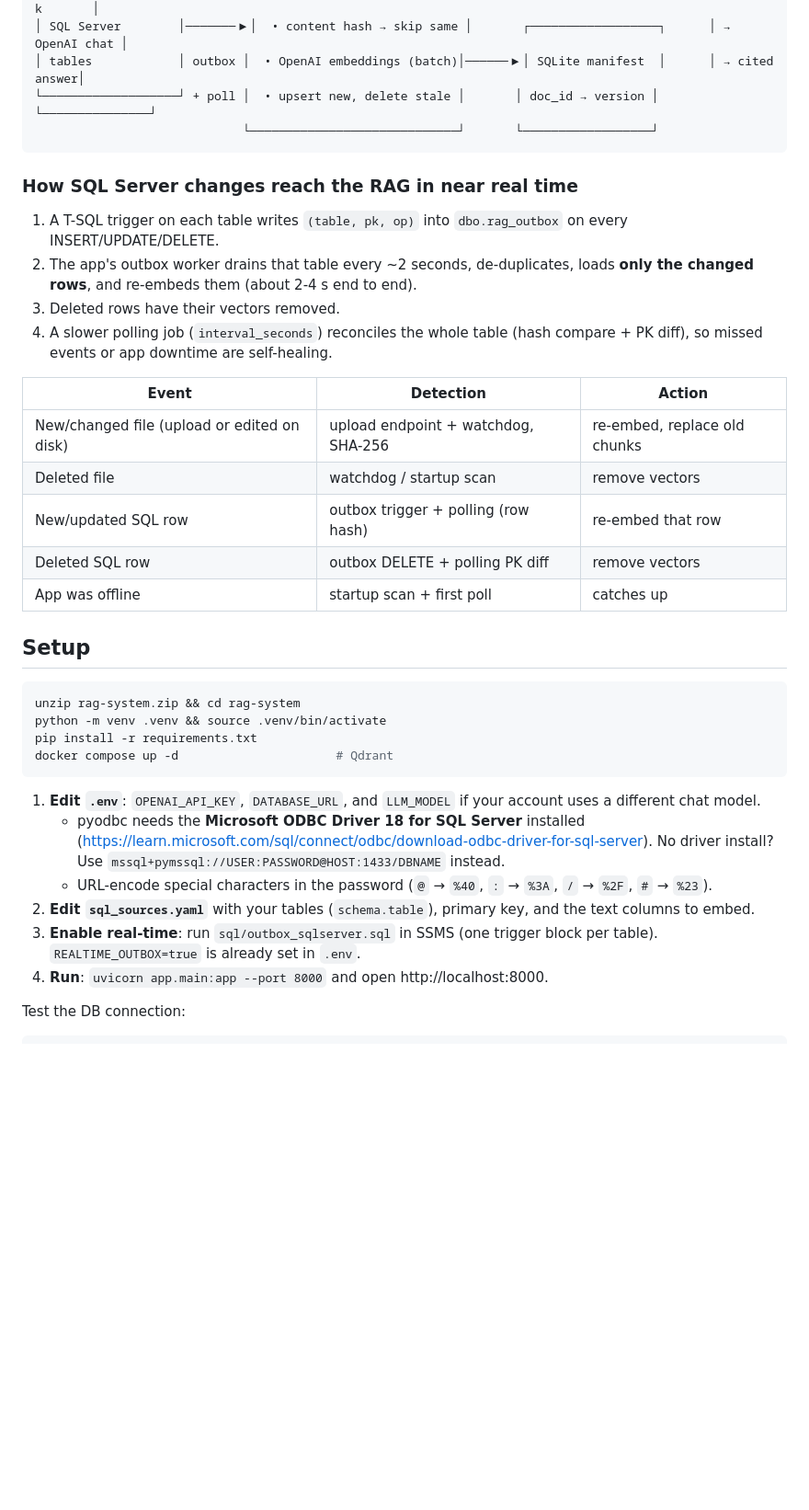
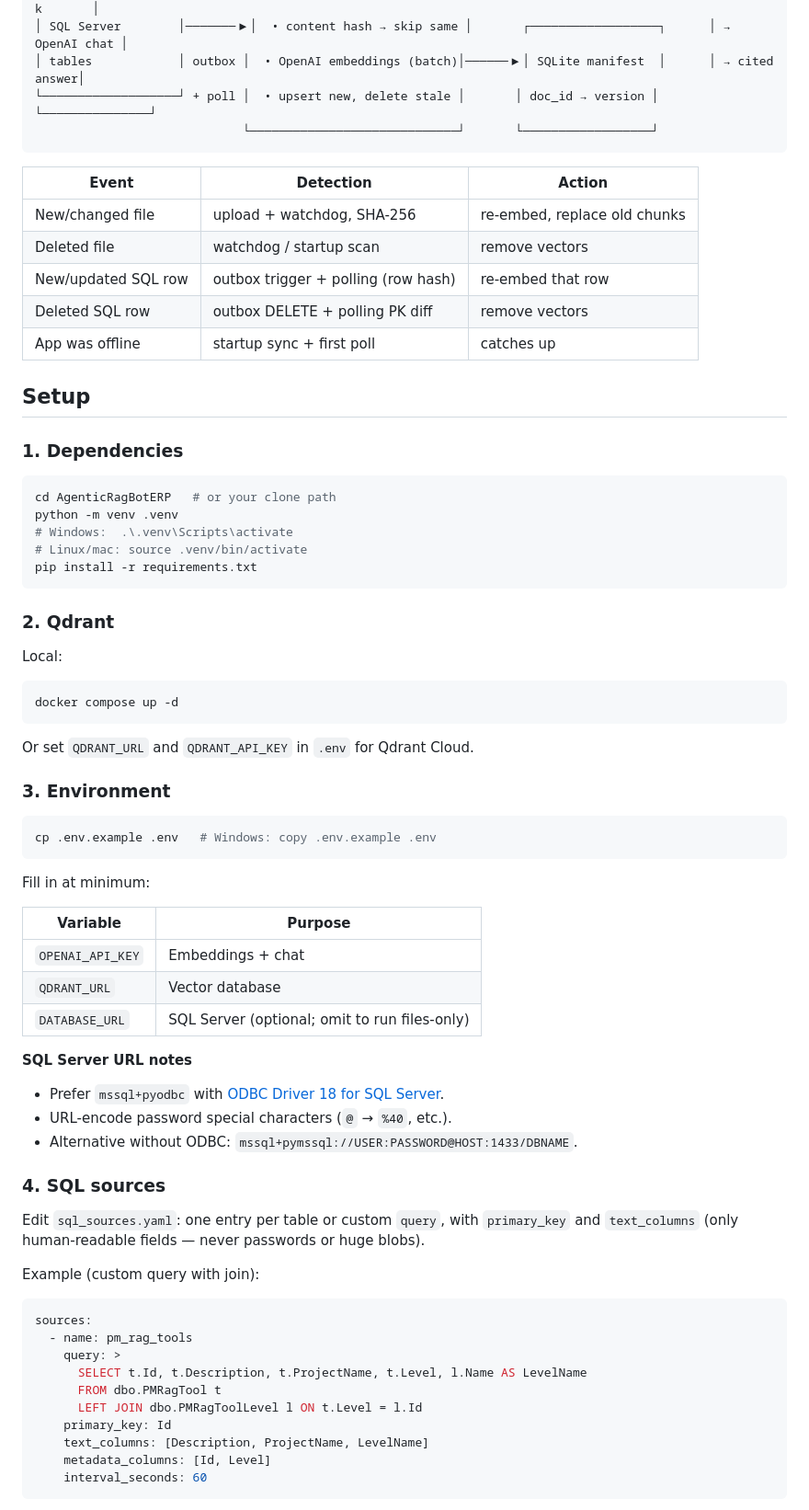
Before and after one commit to Shahid-Sheimi/rag-system, a Markdown page: README.md, the part around one of its changes. Shown at 92% size. Drawn GitHub-style; blank space fills up the shorter version.

Commit message:
Expand README with project layout, setup, and API docs
Co-authored-by: Cursor <cursoragent@cursor.com>

````diff
--- a/README.md
+++ b/README.md
@@ -19,35 +58,72 @@
                              └─────────────────────────────┘       └──────────────────┘
 ```
 
-### How SQL Server changes reach the RAG in near real time
-1. A T-SQL trigger on each table writes `(table, pk, op)` into `dbo.rag_outbox` on every INSERT/UPDATE/DELETE.
-2. The app's outbox worker drains that table every ~2 seconds, de-duplicates, loads **only the changed rows**, and re-embeds them (about 2-4 s end to end).
-3. Deleted rows have their vectors removed.
-4. A slower polling job (`interval_seconds`) reconciles the whole table (hash compare + PK diff), so missed events or app downtime are self-healing.
-
 | Event | Detection | Action |
 |---|---|---|
-| New/changed file (upload or edited on disk) | upload endpoint + watchdog, SHA-256 | re-embed, replace old chunks |
+| New/changed file | upload + watchdog, SHA-256 | re-embed, replace old chunks |
 | Deleted file | watchdog / startup scan | remove vectors |
 | New/updated SQL row | outbox trigger + polling (row hash) | re-embed that row |
 | Deleted SQL row | outbox DELETE + polling PK diff | remove vectors |
-| App was offline | startup scan + first poll | catches up |
+| App was offline | startup sync + first poll | catches up |
 
 ## Setup
 
+### 1. Dependencies
+
 ```bash
-unzip rag-system.zip && cd rag-system
-python -m venv .venv && source .venv/bin/activate
+cd AgenticRagBotERP   # or your clone path
+python -m venv .venv
+# Windows:  .\.venv\Scripts\activate
+# Linux/mac: source .venv/bin/activate
 pip install -r requirements.txt
-docker compose up -d                      # Qdrant
 ```
 
-1. **Edit `.env`**: `OPENAI_API_KEY`, `DATABASE_URL`, and `LLM_MODEL` if your account uses a different chat model.
-   * pyodbc needs the **Microsoft ODBC Driver 18 for SQL Server** installed (https://learn.microsoft.com/sql/connect/odbc/download-odbc-driver-for-sql-server).
-     No driver install? Use `mssql+pymssql://USER:PASSWORD@HOST:1433/DBNAME` instead.
-   * URL-encode special characters in the password (`@` → `%40`, `:` → `%3A`, `/` → `%2F`, `#` → `%23`).
-2. **Edit `sql_sources.yaml`** with your tables (`schema.table`), primary key, and the text columns to embed.
-3. **Enable real-time**: run `sql/outbox_sqlserver.sql` in SSMS (one trigger block per table). `REALTIME_OUTBOX=true` is already set in `.env`.
-4. **Run**: `uvicorn app.main:app --port 8000` and open http://localhost:8000.
+### 2. Qdrant
 
-Test the DB connection:
+Local:
+
+```bash
+docker compose up -d
+```
+
+Or set `QDRANT_URL` and `QDRANT_API_KEY` in `.env` for Qdrant Cloud.
+
+### 3. Environment
+
+```bash
+cp .env.example .env   # Windows: copy .env.example .env
+```
+
+Fill in at minimum:
+
+| Variable | Purpose |
+|---|---|
+| `OPENAI_API_KEY` | Embeddings + chat |
+| `QDRANT_URL` | Vector database |
+| `DATABASE_URL` | SQL Server (optional; omit to run files-only) |
+
+**SQL Server URL notes**
+
+- Prefer `mssql+pyodbc` with [ODBC Driver 18 for SQL Server](https://learn.microsoft.com/sql/connect/odbc/download-odbc-driver-for-sql-server).
+- URL-encode password special characters (`@` → `%40`, etc.).
+- Alternative without ODBC: `mssql+pymssql://USER:PASSWORD@HOST:1433/DBNAME`.
+
+### 4. SQL sources
+
+Edit `sql_sources.yaml`: one entry per table or custom `query`, with `primary_key` and `text_columns` (only human-readable fields — never passwords or huge blobs).
+
+Example (custom query with join):
+
+```yaml
+sources:
+  - name: pm_rag_tools
+    query: >
+      SELECT t.Id, t.Description, t.ProjectName, t.Level, l.Name AS LevelName
+      FROM dbo.PMRagTool t
+      LEFT JOIN dbo.PMRagToolLevel l ON t.Level = l.Id
+    primary_key: Id
+    text_columns: [Description, ProjectName, LevelName]
+    metadata_columns: [Id, Level]
+    interval_seconds: 60
+```
+
````
Also changed, not shown: other parts of README.md (+116 -14 lines).
